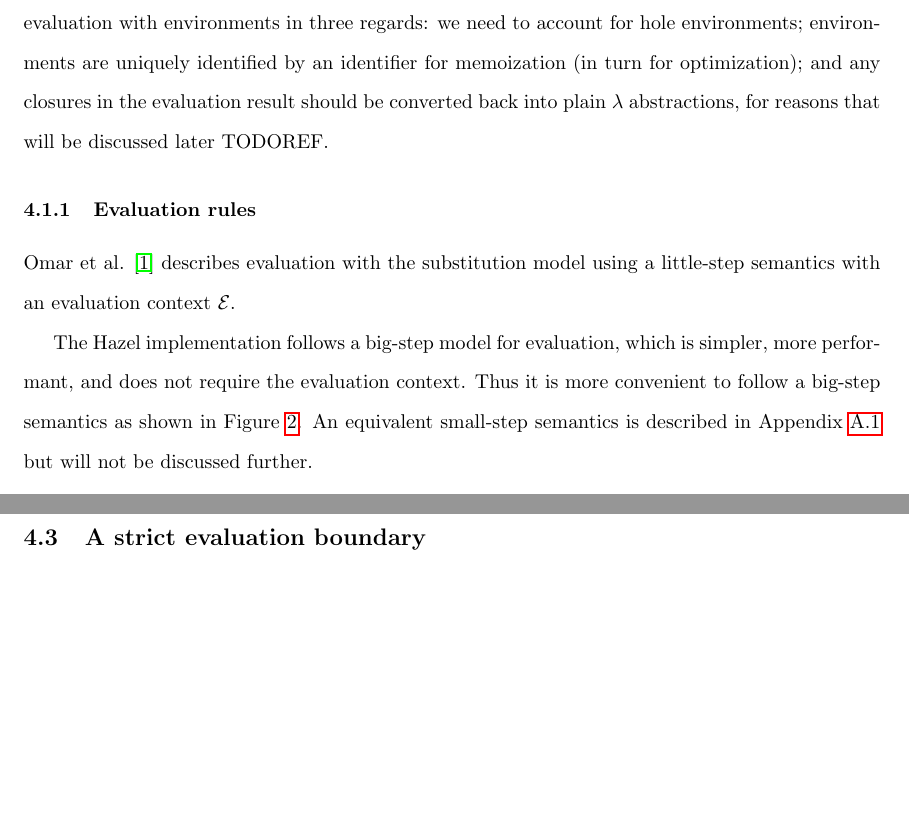
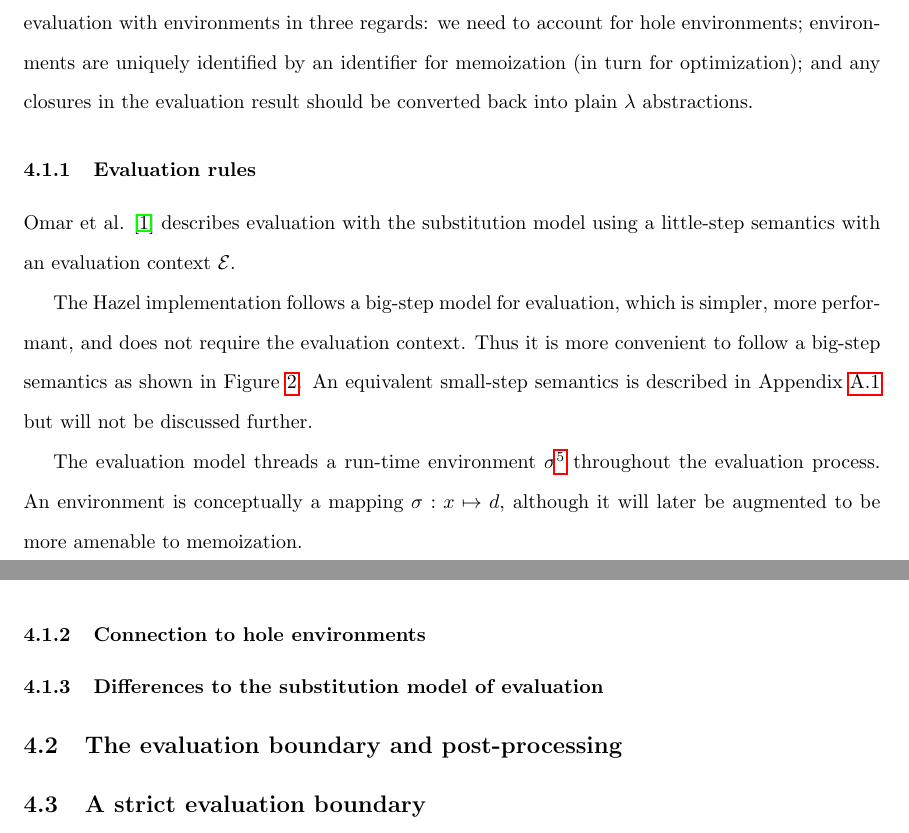
Before and after one commit to jlam55555/hazel-tex, a LaTeX thesis (thesis/main.tex, which reads thesis/evalenv.tex): two parts of pages 19 and 22 of 38 before the commit and two parts of pages 20 and 23 of 39 after it, joined at a grey line, cut so that both start at the same text, the shorter picture padded with empty space. The pictures show the PDF file thesis/main.pdf that the author committed with the source.

Commit message:
Add TODO items

```diff
--- a/thesis/evalenv.tex
+++ b/thesis/evalenv.tex
@@ -6,9 +6,7 @@
 
 In the case of Hazel (which does not prioritize speed of evaluation in its implementation, and is not a compiled language), evaluation with (reified) environments offers an additional (performance) benefit over the substitution model: the ability to easily identify (and thus memoize) operations over environments. This is useful for the optimizations described later in this paper.
 
-The implementation of evaluation in Hazel differs from a typical interpreter implementation of evaluation with environments in three regards: we need to account for hole environments; environments are uniquely identified by an identifier for memoization (in turn for optimization); and any closures in the evaluation result should be converted back into plain $\lambda$ abstractions, for reasons that will be discussed later TODOREF.
-
-% TODO: describe why the result from substitution is better than the result from environments
+The implementation of evaluation in Hazel differs from a typical interpreter implementation of evaluation with environments in three regards: we need to account for hole environments; environments are uniquely identified by an identifier for memoization (in turn for optimization); and any closures in the evaluation result should be converted back into plain $\lambda$ abstractions.
 
 \subsubsection{Evaluation rules}
 \label{sec:evalenv-rules}
@@ -32,13 +35,19 @@ The Hazel implementation follows a big-step model for evaluation, which is simpl
 \end{figure}
 
 % TODO: describe formalization
+% TODO: describe the implementation
 
-% TODO: need justification that the two are equivalent
+\subsubsection{Connection to hole environments}
+\label{sec:holeenv_evalenv_connection}
 
-% TODO: describe the implementation
+\subsubsection{Differences to the substitution model of evaluation}
+\label{sec:differences_subst}
 
 \subsection{The evaluation boundary and post-processing}
 \label{sec:closures_to_lambdas}
+
+
+% TODO: describe why the result from substitution is better than the result from environments
 
 % TODO: example programs:
 % - lambda and fix forms
```
Also changed, not shown: thesis/conclusion.tex (+4 -0 lines), thesis/evaluation.tex (+13 -0 lines), thesis/main.tex (+2 -0 lines), thesis/main.pdf, thesis/evalenv.tex (22 more changed lines).
